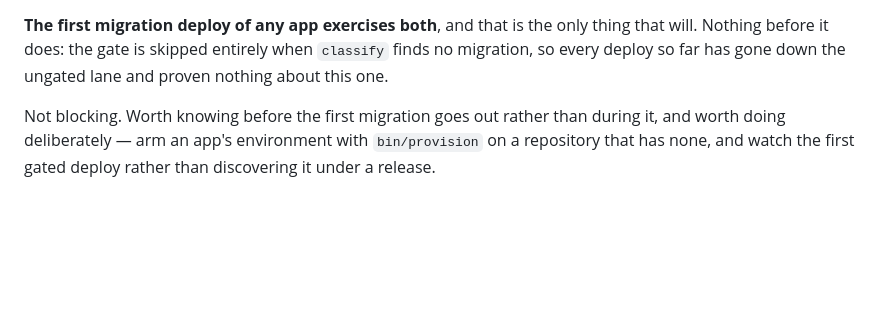
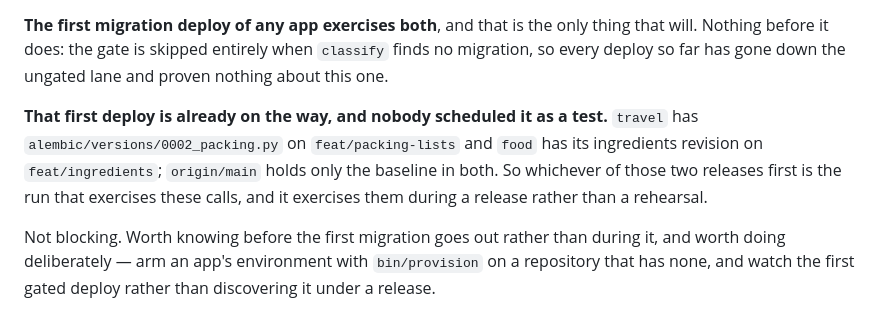
Before and after one commit to cg1618-apps/platform, a Markdown page: docs/open-items.md, the part around the change. Rendered like a GitHub page; blank space fills up the shorter version.

Commit message:
docs: name the release that will exercise the gate first

```diff
--- a/docs/open-items.md
+++ b/docs/open-items.md
@@ -125,6 +125,13 @@ thing that will. Nothing before it does: the gate is skipped entirely when
 `classify` finds no migration, so every deploy so far has gone down the
 ungated lane and proven nothing about this one.
 
+**That first deploy is already on the way, and nobody scheduled it as a
+test.** `travel` has `alembic/versions/0002_packing.py` on `feat/packing-lists`
+and `food` has its ingredients revision on `feat/ingredients`; `origin/main`
+holds only the baseline in both. So whichever of those two releases first is
+the run that exercises these calls, and it exercises them during a release
+rather than a rehearsal.
+
 Not blocking. Worth knowing before the first migration goes out rather than
 during it, and worth doing deliberately — arm an app's environment with
 `bin/provision` on a repository that has none, and watch the first gated
```
